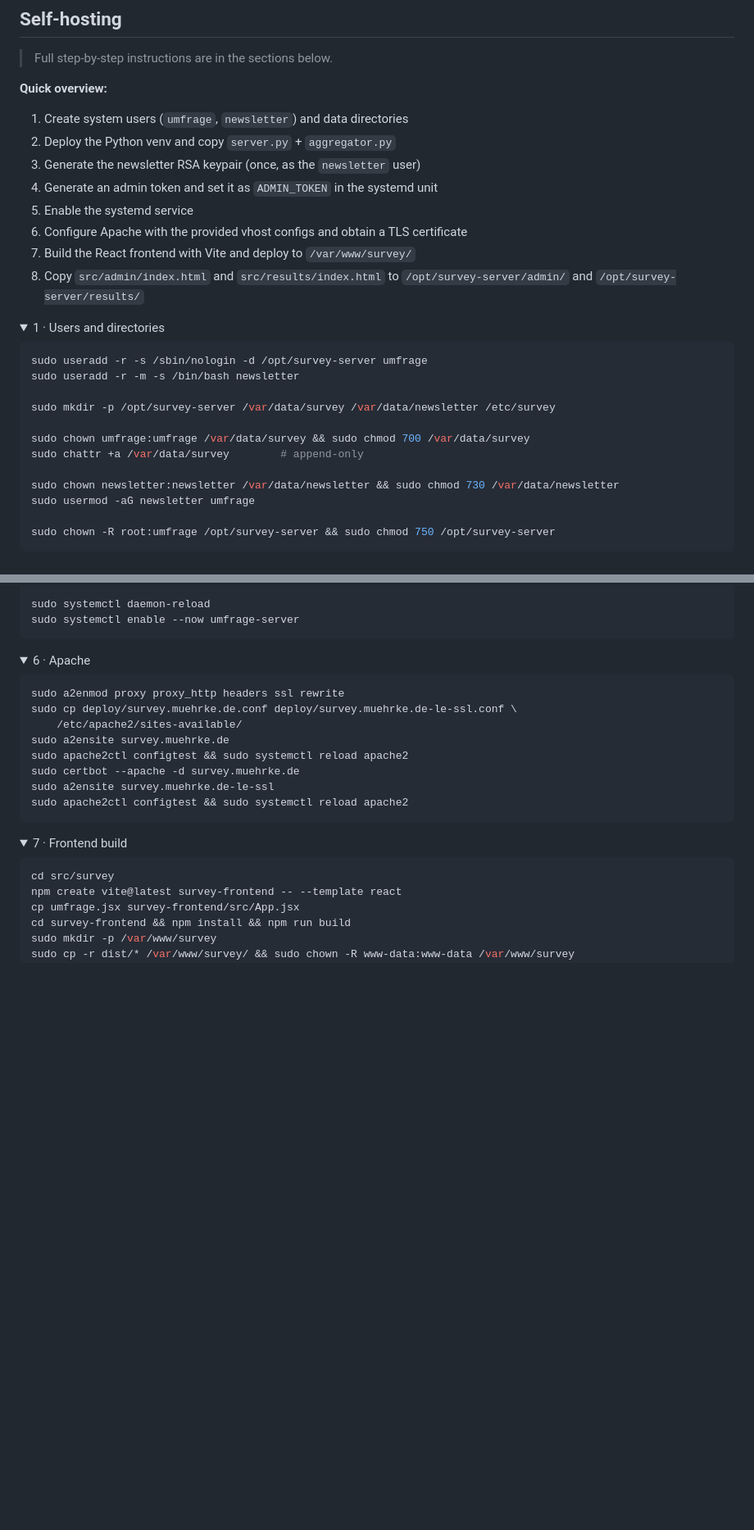
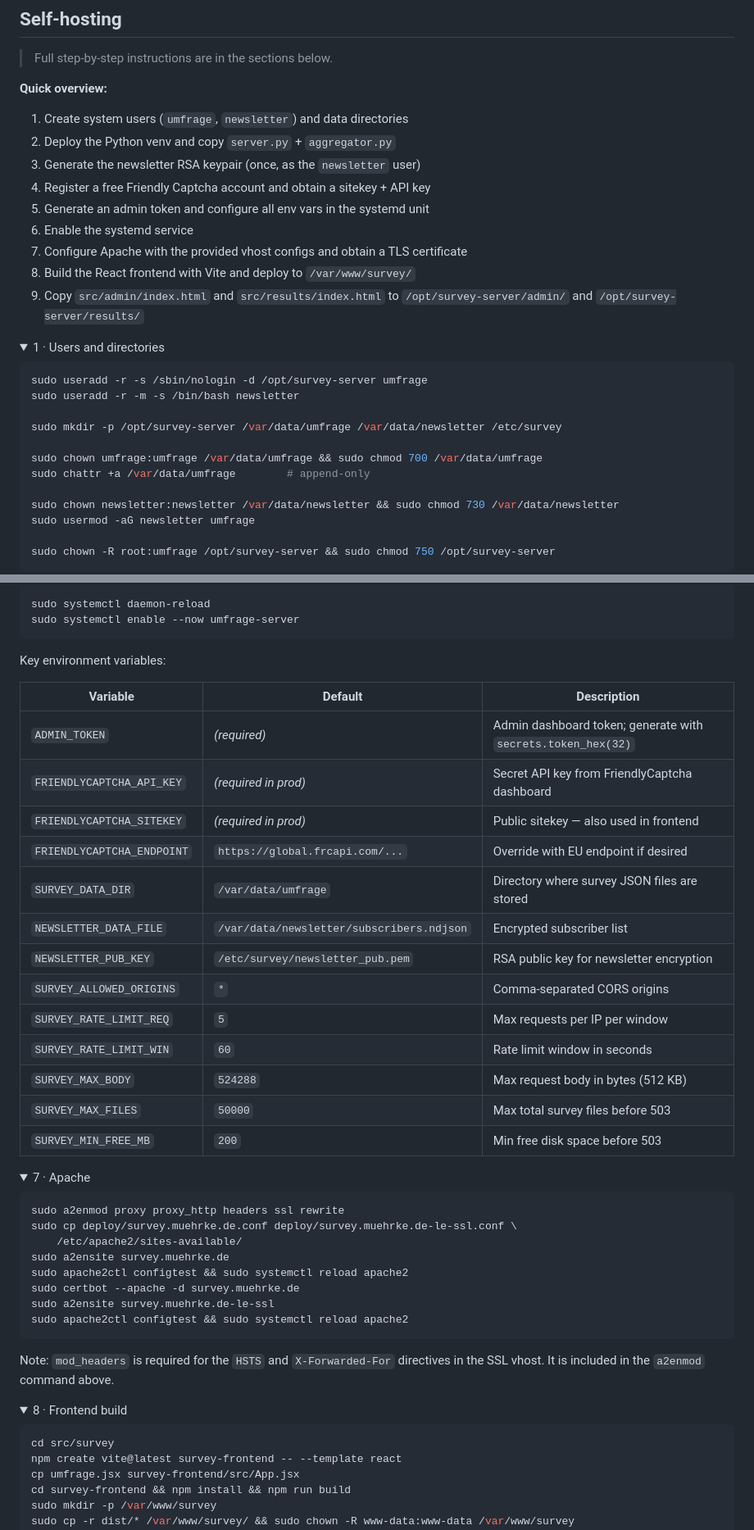
Before and after one commit to LukasM937/OpenSurvey, a Markdown page: README.md, 2 parts joined by grey strips. Shown at 82% size. Drawn GitHub-style; folded sections open; blank space fills up the shorter version.

````diff
--- a/README.md
+++ b/README.md
@@ -104,11 +108,12 @@ deploy/
 1. Create system users (`umfrage`, `newsletter`) and data directories
 2. Deploy the Python venv and copy `server.py` + `aggregator.py`
 3. Generate the newsletter RSA keypair (once, as the `newsletter` user)
-4. Generate an admin token and set it as `ADMIN_TOKEN` in the systemd unit
-5. Enable the systemd service
-6. Configure Apache with the provided vhost configs and obtain a TLS certificate
-7. Build the React frontend with Vite and deploy to `/var/www/survey/`
-8. Copy `src/admin/index.html` and `src/results/index.html` to
+4. Register a free Friendly Captcha account and obtain a sitekey + API key
+5. Generate an admin token and configure all env vars in the systemd unit
+6. Enable the systemd service
+7. Configure Apache with the provided vhost configs and obtain a TLS certificate
+8. Build the React frontend with Vite and deploy to `/var/www/survey/`
+9. Copy `src/admin/index.html` and `src/results/index.html` to
    `/opt/survey-server/admin/` and `/opt/survey-server/results/`
 
 <details>
@@ -118,10 +123,10 @@ deploy/
 sudo useradd -r -s /sbin/nologin -d /opt/survey-server umfrage
 sudo useradd -r -m -s /bin/bash newsletter
 
-sudo mkdir -p /opt/survey-server /var/data/survey /var/data/newsletter /etc/survey
+sudo mkdir -p /opt/survey-server /var/data/umfrage /var/data/newsletter /etc/survey
 
-sudo chown umfrage:umfrage /var/data/survey && sudo chmod 700 /var/data/survey
-sudo chattr +a /var/data/survey        # append-only
+sudo chown umfrage:umfrage /var/data/umfrage && sudo chmod 700 /var/data/umfrage
+sudo chattr +a /var/data/umfrage        # append-only
 
 sudo chown newsletter:newsletter /var/data/newsletter && sudo chmod 730 /var/data/newsletter
 sudo usermod -aG newsletter umfrage
@@ -182,10 +235,28 @@ sudo nano /etc/systemd/system/umfrage-server.service
 sudo systemctl daemon-reload
 sudo systemctl enable --now umfrage-server
 ```
+
+Key environment variables:
+
+| Variable | Default | Description |
+|---|---|---|
+| `ADMIN_TOKEN` | *(required)* | Admin dashboard token; generate with `secrets.token_hex(32)` |
+| `FRIENDLYCAPTCHA_API_KEY` | *(required in prod)* | Secret API key from FriendlyCaptcha dashboard |
+| `FRIENDLYCAPTCHA_SITEKEY` | *(required in prod)* | Public sitekey — also used in frontend |
+| `FRIENDLYCAPTCHA_ENDPOINT` | `https://global.frcapi.com/...` | Override with EU endpoint if desired |
+| `SURVEY_DATA_DIR` | `/var/data/umfrage` | Directory where survey JSON files are stored |
+| `NEWSLETTER_DATA_FILE` | `/var/data/newsletter/subscribers.ndjson` | Encrypted subscriber list |
+| `NEWSLETTER_PUB_KEY` | `/etc/survey/newsletter_pub.pem` | RSA public key for newsletter encryption |
+| `SURVEY_ALLOWED_ORIGINS` | `*` | Comma-separated CORS origins |
+| `SURVEY_RATE_LIMIT_REQ` | `5` | Max requests per IP per window |
+| `SURVEY_RATE_LIMIT_WIN` | `60` | Rate limit window in seconds |
+| `SURVEY_MAX_BODY` | `524288` | Max request body in bytes (512 KB) |
+| `SURVEY_MAX_FILES` | `50000` | Max total survey files before 503 |
+| `SURVEY_MIN_FREE_MB` | `200` | Min free disk space before 503 |
 </details>
 
 <details>
-<summary>6 · Apache</summary>
+<summary>7 · Apache</summary>
 
 ```bash
 sudo a2enmod proxy proxy_http headers ssl rewrite
@@ -197,10 +268,13 @@ sudo certbot --apache -d survey.muehrke.de
 sudo a2ensite survey.muehrke.de-le-ssl
 sudo apache2ctl configtest && sudo systemctl reload apache2
 ```
+
+Note: `mod_headers` is required for the `HSTS` and `X-Forwarded-For` directives
+in the SSL vhost. It is included in the `a2enmod` command above.
 </details>
 
 <details>
-<summary>7 · Frontend build</summary>
+<summary>8 · Frontend build</summary>
 
 ```bash
 cd src/survey
````
Also changed, not shown: other parts of README.md (+97 -28 lines).
